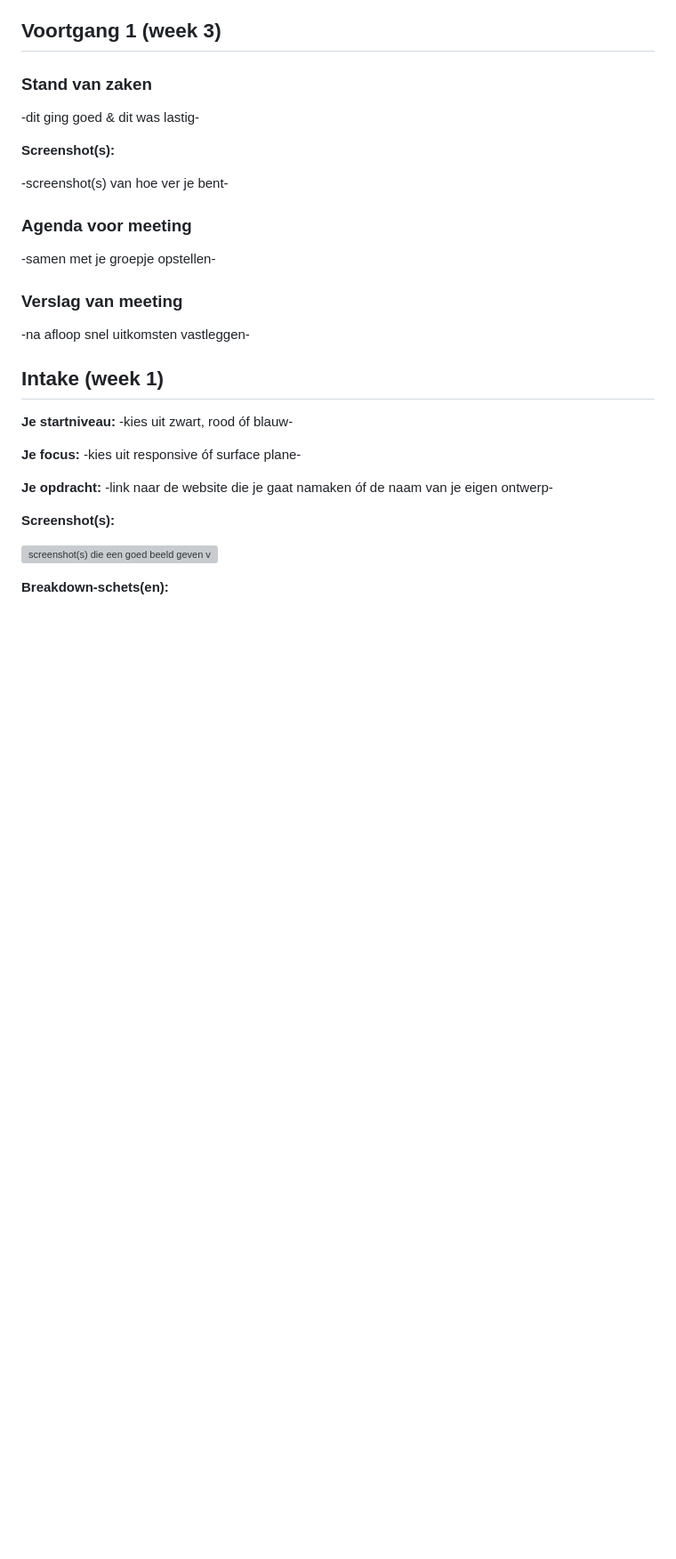
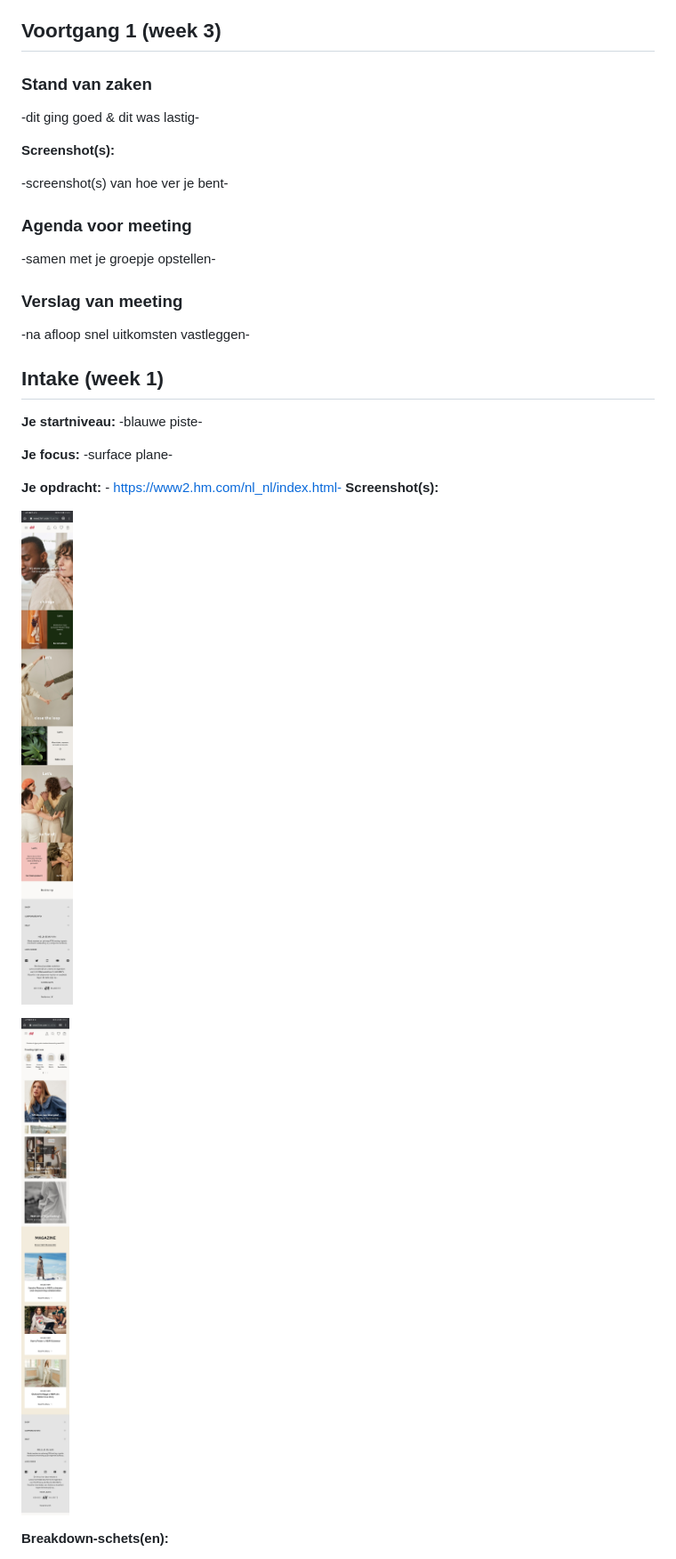
Before and after one commit to F8Febis/blokweb, a Markdown page: readme.md, the part around the change printed below. Shown: that part at 89% size. Rendered like a GitHub page; pictures changed too: images/screenshotHenm.jpg (added), images/screenshotHenm1.jpg (added); blank space fills up the shorter version; grey boxes are pictures that could not be loaded.

```diff
--- a/readme.md
+++ b/readme.md
@@ -56,15 +56,16 @@ Markdown cheat cheet: [Hulp bij het schrijven van Markdown](https://github.com/a
 
 ## Intake (week 1)
 
-**Je startniveau:** -kies uit zwart, rood óf blauw-
+**Je startniveau:** -blauwe piste-
 
-**Je focus:** -kies uit responsive óf surface plane-
+**Je focus:** -surface plane-
 
-**Je opdracht:** -link naar de website die je gaat namaken óf de naam van je eigen ontwerp-
-
+**Je opdracht:** - https://www2.hm.com/nl_nl/index.html-
 **Screenshot(s):**
 
-![screenshot(s) die een goed beeld geven van de website die je gaat maken](images/dummy-image.svg)
+![screenshot(s) die een goed beeld geven van de website die je gaat maken](images/screenshotHenm.jpg)
+
+![screenshot(s) die een goed beeld geven van de website die je gaat maken](images/screenshotHenm1.jpg)
 
 **Breakdown-schets(en):**
 
```
Also changed, not shown: other parts of readme.md (+2 -1 lines), 2 other files.
